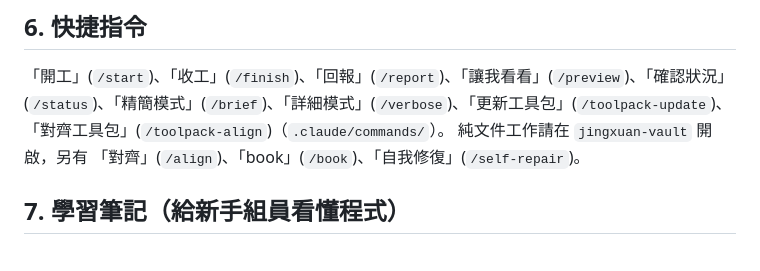
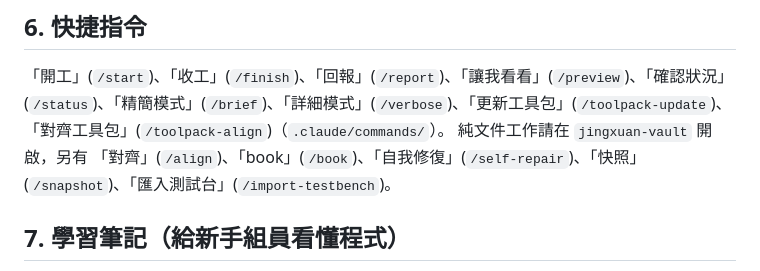
Before and after one commit to bbaitest01-bot/jingxuan-app, a Markdown page: CLAUDE.md, the part around the change. Drawn GitHub-style.

Commit message:
docs: 快捷指令列表加上快照與匯入測試台
1. CLAUDE.md 第 6 節的 vault 專用指令加上「快照」「匯入測試台」。

🔗 對應 vault 分支：feature/peihan-docs-cleanup

```diff
--- a/CLAUDE.md
+++ b/CLAUDE.md
@@ -72,7 +72,7 @@ GitHub：app → https://github.com/bbaitest01-bot/jingxuan-app ｜ vault → ht
 ## 6. 快捷指令
 
 「開工」(`/start`)、「收工」(`/finish`)、「回報」(`/report`)、「讓我看看」(`/preview`)、「確認狀況」(`/status`)、「精簡模式」(`/brief`)、「詳細模式」(`/verbose`)、「更新工具包」(`/toolpack-update`)、「對齊工具包」(`/toolpack-align`)（`.claude/commands/`）。
-純文件工作請在 `jingxuan-vault` 開啟，另有 「對齊」(`/align`)、「book」(`/book`)、「自我修復」(`/self-repair`)。
+純文件工作請在 `jingxuan-vault` 開啟，另有 「對齊」(`/align`)、「book」(`/book`)、「自我修復」(`/self-repair`)、「快照」(`/snapshot`)、「匯入測試台」(`/import-testbench`)。
 
 ## 7. 學習筆記（給新手組員看懂程式）
 
```
